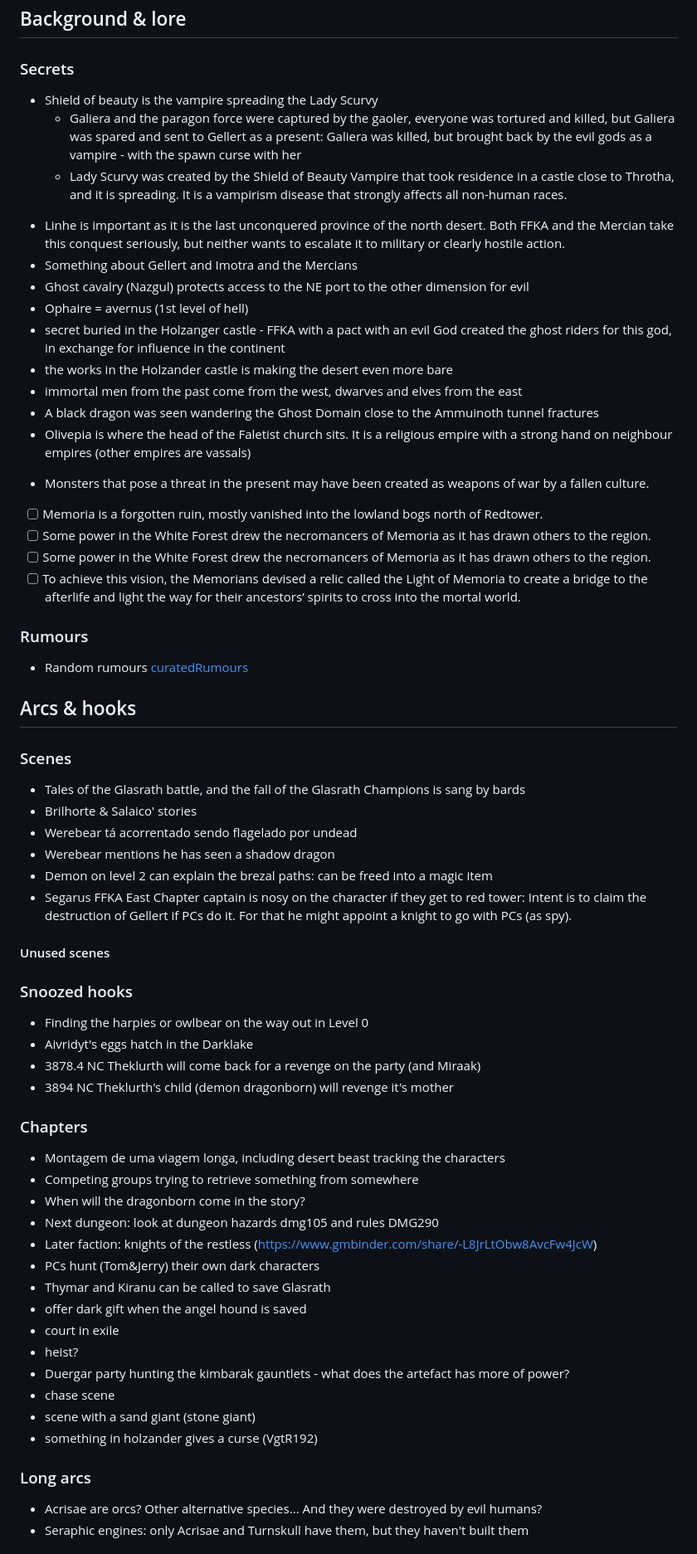
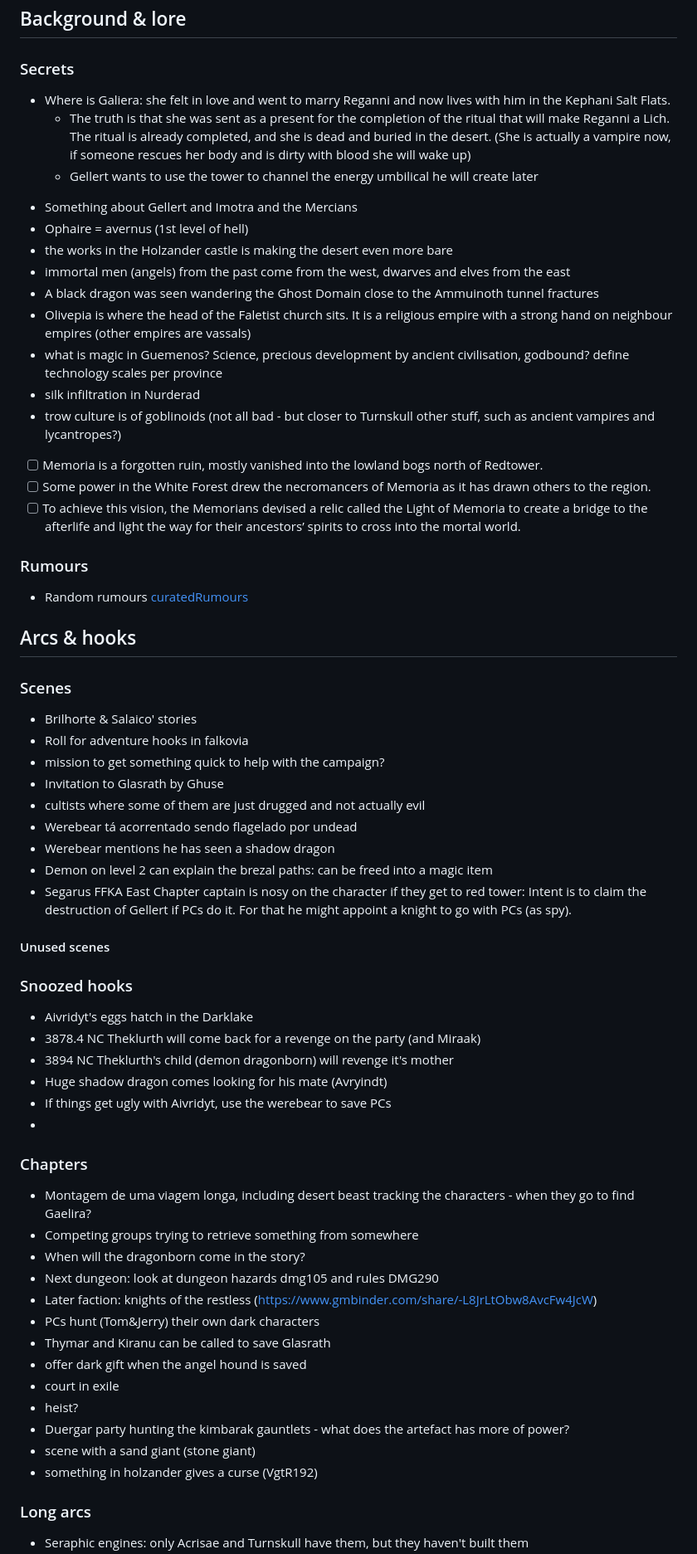
Before and after one commit to terra-campaigns/arrival, a Markdown page: notions/notions.md, the part around the change printed below. Shown: that part at 83% size. Drawn GitHub-style.

Commit message:
chap9 - reviewed notions

```diff
--- a/notions/notions.md
+++ b/notions/notions.md
@@ -32,21 +23,19 @@
 ## Background & lore
 
 ### Secrets
-- Shield of beauty is the vampire spreading the Lady Scurvy
-	- Galiera and the paragon force were captured by the gaoler, everyone was tortured and killed, but Galiera was spared and sent to Gellert as a present: Galiera was killed, but brought back by the evil gods as a vampire - with the spawn curse with her
-	- Lady Scurvy was created by the Shield of Beauty Vampire that took residence in a castle close to Throtha, and it is spreading. It is a vampirism disease that strongly affects all non-human races.
-* Linhe is important as it is the last unconquered province of the north desert. Both FFKA and the Mercian take this conquest seriously, but neither wants to escalate it to military or clearly hostile action.
+- Where is Galiera: she felt in love and went to marry Reganni and now lives with him in the Kephani Salt Flats.
+	- The truth is that she was sent as a present for the completion of the ritual that will make Reganni a Lich. The ritual is already completed, and she is dead and buried in the desert. (She is actually a vampire now, if someone rescues her body and is dirty with blood she will wake up)
+	- Gellert wants to use the tower to channel the energy umbilical he will create later
 * Something about Gellert and Imotra and the Mercians
-* Ghost cavalry (Nazgul) protects access to the NE port to the other dimension for evil
 * Ophaire = avernus (1st level of hell)
-* secret buried in the Holzanger castle - FFKA with a pact with an evil God created the ghost riders for this god, in exchange for influence in the continent
 * the works in the Holzander castle is making the desert even more bare
-* immortal men from the past come from the west, dwarves and elves from the east
+* immortal men (angels) from the past come from the west, dwarves and elves from the east
 * A black dragon was seen wandering the Ghost Domain close to the Ammuinoth tunnel fractures
 * Olivepia is where the head of the Faletist church sits. It is a religious empire with a strong hand on neighbour empires (other empires are vassals)
-- Monsters that pose a threat in the present may have been created as weapons of war by a fallen culture.
+* what is magic in Guemenos? Science, precious development by ancient civilisation, godbound? define technology scales per province
+* silk infiltration in Nurderad
+* trow culture is of goblinoids (not all bad - but closer to Turnskull other stuff, such as ancient vampires and lycantropes?)
 - [ ] Memoria is a forgotten ruin, mostly vanished into the lowland bogs north of Redtower.
-- [ ] Some power in the White Forest drew the necromancers of Memoria as it has drawn others to the region.
 - [ ] Some power in the White Forest drew the necromancers of Memoria as it has drawn others to the region.
 - [ ] To achieve this vision, the Memorians devised a relic called the Light of Memoria to create a bridge to the afterlife and light the way for their ancestors’ spirits to cross into the mortal world.
 
@@ -57,8 +46,11 @@
 
 ### Scenes
 
-- Tales of the Glasrath battle, and the fall of the Glasrath Champions is sang by bards
 - Brilhorte & Salaico' stories
+- Roll for adventure hooks in falkovia
+- mission to get something quick to help with the campaign?
+- Invitation to Glasrath by Ghuse
+- cultists where some of them are just drugged and not actually evil
 - Werebear tá acorrentado sendo flagelado por undead
 - Werebear mentions he has seen a shadow dragon
 - Demon on level 2 can explain the brezal paths: can be freed into a magic item
@@ -70,14 +62,15 @@
 
 ### Snoozed hooks
 
-- Finding the harpies or owlbear on the way out in Level 0
 - Aivridyt's eggs hatch in the Darklake
 - 3878.4 NC Theklurth will come back for a revenge on the party (and Miraak)
 - 3894 NC Theklurth's child (demon dragonborn) will revenge it's mother
-
+- Huge shadow dragon comes looking for his mate (Avryindt)
+- If things get ugly with Aivridyt, use the werebear to save PCs
+-
 ### Chapters
 
-- Montagem de uma viagem longa, including desert beast tracking the characters
+- Montagem de uma viagem longa, including desert beast tracking the characters - when they go to find Gaelira?
 - Competing groups trying to retrieve something from somewhere
 - When will the dragonborn come in the story?
 - Next dungeon: look at dungeon hazards dmg105 and rules DMG290
@@ -88,11 +81,9 @@
 - court in exile
 - heist?
 - Duergar party hunting the kimbarak gauntlets - what does the artefact has more of power?
-- chase scene
 - scene with a sand giant (stone giant)
 - something in holzander gives a curse (VgtR192)
 
 ### Long arcs
 
-- Acrisae are orcs? Other alternative species... And they were destroyed by evil humans?
 - Seraphic engines: only Acrisae and Turnskull have them, but they haven't built them
```
Also changed, not shown: other parts of notions/notions.md (+9 -15 lines).
